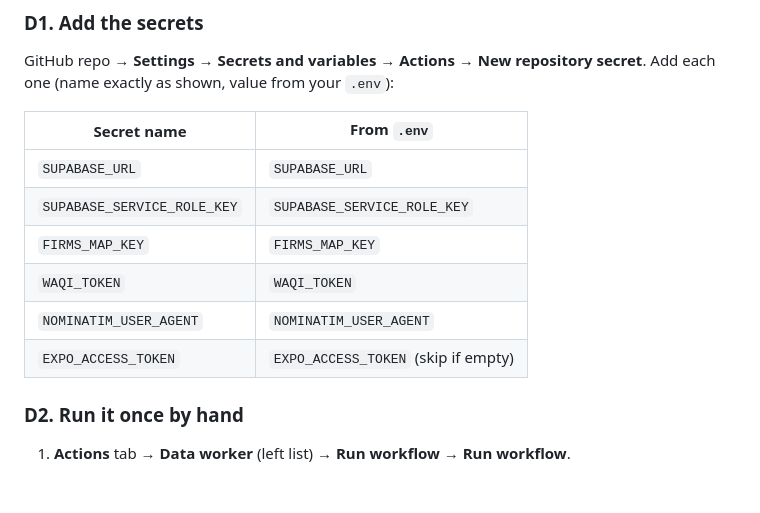
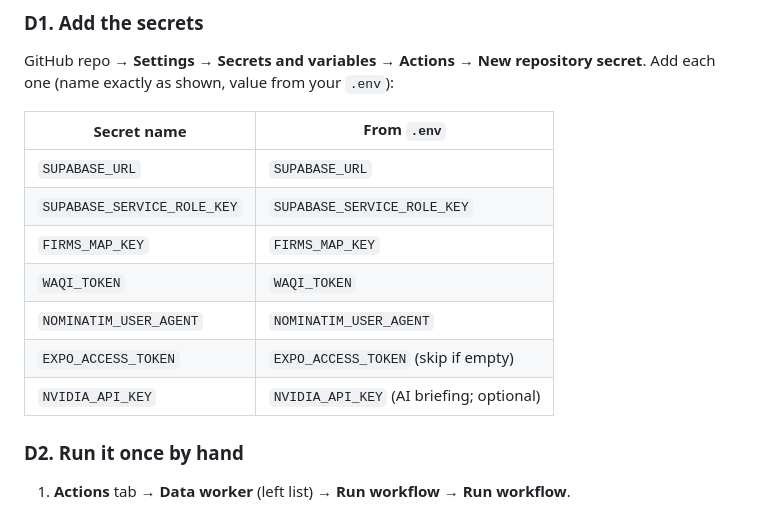
Before and after one commit to KONGCHINENG/jagasekitar, a Markdown page: DEPLOY.md, the part around the change. GitHub-like rendering; blank space fills up the shorter version.

```diff
--- a/DEPLOY.md
+++ b/DEPLOY.md
@@ -128,14 +128,15 @@ are due, re-runs predictions and sends alerts. It needs secrets, which GitHub st
 GitHub repo → **Settings** → **Secrets and variables** → **Actions** → **New repository secret**.
 Add each one (name exactly as shown, value from your `.env`):
 
-| Secret name                 | From `.env`                         |
-| --------------------------- | ----------------------------------- |
-| `SUPABASE_URL`              | `SUPABASE_URL`                      |
-| `SUPABASE_SERVICE_ROLE_KEY` | `SUPABASE_SERVICE_ROLE_KEY`         |
-| `FIRMS_MAP_KEY`             | `FIRMS_MAP_KEY`                     |
-| `WAQI_TOKEN`                | `WAQI_TOKEN`                        |
-| `NOMINATIM_USER_AGENT`      | `NOMINATIM_USER_AGENT`              |
-| `EXPO_ACCESS_TOKEN`         | `EXPO_ACCESS_TOKEN` (skip if empty) |
+| Secret name                 | From `.env`                              |
+| --------------------------- | ---------------------------------------- |
+| `SUPABASE_URL`              | `SUPABASE_URL`                           |
+| `SUPABASE_SERVICE_ROLE_KEY` | `SUPABASE_SERVICE_ROLE_KEY`              |
+| `FIRMS_MAP_KEY`             | `FIRMS_MAP_KEY`                          |
+| `WAQI_TOKEN`                | `WAQI_TOKEN`                             |
+| `NOMINATIM_USER_AGENT`      | `NOMINATIM_USER_AGENT`                   |
+| `EXPO_ACCESS_TOKEN`         | `EXPO_ACCESS_TOKEN` (skip if empty)      |
+| `NVIDIA_API_KEY`            | `NVIDIA_API_KEY` (AI briefing; optional) |
 
 ### D2. Run it once by hand
 
```
Also changed, not shown: PITCH_NOTES.md (+7 -0 lines), README.md (+23 -0 lines).
